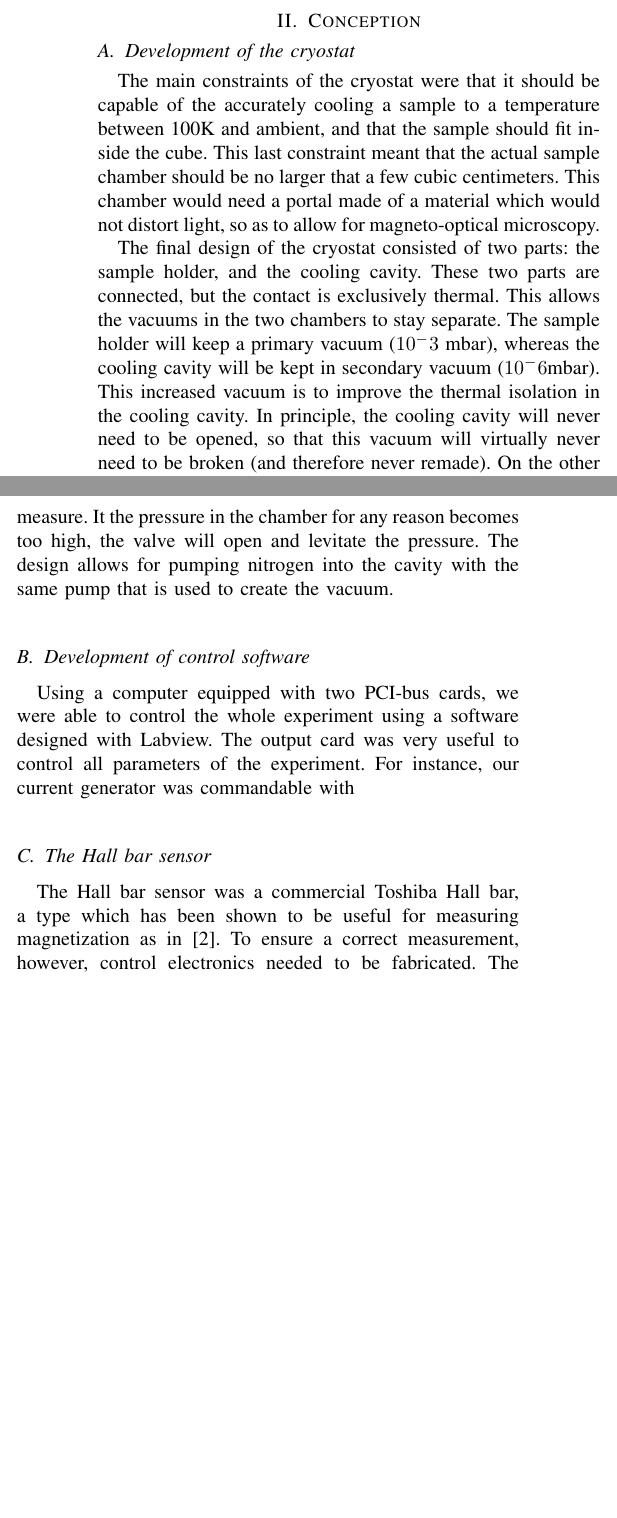
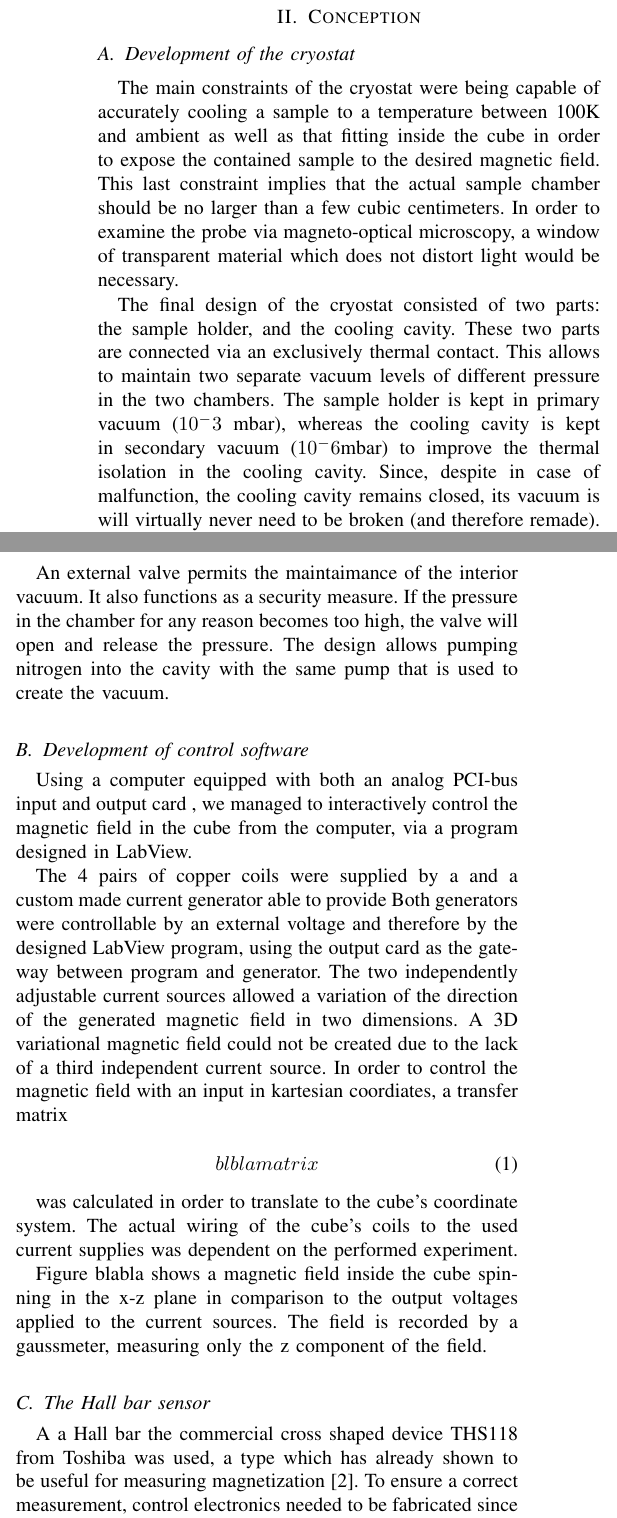
Before and after one commit to mollystr/best_cube_2013, a LaTeX paper (report_cube.tex): two parts of the columns of page 2 of 3 before the commit and two parts of the columns of page 2 of 4 after it, joined at a grey line, cut so that both start at the same text, the shorter picture padded with empty space. Compiled offline with pdfLaTeX.

Commit message:
Written section on configuration of the software and correction in line 687

```diff
--- a/report_cube.tex
+++ b/report_cube.tex
@@ -146,6 +146,7 @@
   % every instance of \includegraphics
   % \DeclareGraphicsExtensions{.eps}
 \fi
+\usepackage{epstopdf}
 % graphicx was written by David Carlisle and Sebastian Rahtz. It is
 % required if you want graphics, photos, etc. graphicx.sty is already
 % installed on most LaTeX systems. The latest version and documentation can
@@ -632,7 +636,8 @@ Building on the previous groups work, principle objective was to develop a syste
 
 \section{Conception}
 \subsection{Development of the cryostat}
-The main constraints of the cryostat were that it should be capable of the accurately cooling a sample to a temperature between 100K and ambient, and that the sample should fit inside the cube. This last constraint meant that the actual sample chamber should be no larger that a few cubic centimeters. This chamber would need a portal made of a material which would not distort light, so as to allow for magneto-optical microscopy.
+The main constraints of the cryostat were being capable of accurately cooling a sample to a temperature between 100K and ambient as well as that fitting inside the cube in order to expose the contained sample to the desired magnetic field. This last constraint implies that the actual sample chamber should be no larger than a few cubic centimeters.
+In order to examine the probe via magneto-optical microscopy, a window of transparent material which does not distort light would be necessary.
 
-The final design of the cryostat consisted of two parts: the sample holder, and the cooling cavity. These two parts are connected, but the contact is exclusively thermal. This allows the vacuums in the two chambers to stay separate. The sample holder will keep a primary vacuum ($10^-3$ mbar), whereas the cooling cavity will be kept in secondary vacuum ($10^-6$mbar). This increased vacuum is to improve the thermal isolation in the cooling cavity. In principle, the cooling cavity will never need to be opened, so that this vacuum will virtually never need to be broken (and therefore never remade). On the other hand, the sample holder will need to be opened every time the sample is to be changed. The easier maintenance of a primary vacuum is preferable in this case, as the main objective of the vacuum in the sample holder is simply to remove residual water molecules.
+The final design of the cryostat consisted of two parts: the sample holder, and the cooling cavity. These two parts are connected via an exclusively thermal contact. This allows to maintain two separate vacuum levels of different pressure in the two chambers. The sample holder is kept in primary vacuum ($10^-3$ mbar), whereas the cooling cavity is kept in secondary vacuum ($10^-6$mbar) to improve the thermal isolation in the cooling cavity. Since, despite in case of malfunction, the cooling cavity remains closed, its vacuum is will virtually never need to be broken (and therefore remade). The vacuum of the sample holder on the other hand needs to be broken frequently in order to change samples. An easier-to-handle and re-establish primary vacuum is preferable in this case, since the main objective of the vacuum in the sample holder is simply to remove residual water molecules.
 
@@ -647,12 +654,34 @@ On the interior of the sample holder, the sample rests on a copper finger that i
 
-A valve on the exterior of the cooling cavity permits the interior vacuum to be maintained. It also functions as a security measure. It the pressure in the chamber for any reason becomes too high, the valve will open and levitate the pressure. The design allows for pumping nitrogen into the cavity with the same pump that is used to create the vacuum.
+An external valve permits the maintaimance of the interior vacuum. It also functions as a security measure. If the pressure in the chamber for any reason becomes too high, the valve will open and release the pressure. The design allows pumping nitrogen into the cavity with the same pump that is used to create the vacuum.
 
 \subsection{Development of control software}
 
-Using a computer equipped with two PCI-bus cards, we were able to control the whole experiment using a software designed with Labview. The output card was very useful to control all parameters of the experiment. For instance, our current generator was commandable with
+Using a computer equipped with both an analog PCI-bus input and output card %name of the control cards
+, we managed to  interactively control the magnetic field in the cube from the computer, via a program designed in LabView.
+
+The 4 pairs of copper coils were supplied by a %full name of Kepco % current generator, able to provide %V,A%
+and a custom made current generator able to provide %V, A%.
+Both generators were controllable by an external voltage and therefore by the designed LabView program, using the output card as the gateway between program and generator.
+The two independently adjustable current sources allowed a variation of the direction of the generated magnetic field in two dimensions. A 3D variational magnetic field could not be created due to the lack of a third independent current source. In order to control the magnetic field with an input in kartesian coordiates, a transfer matrix
+
+\begin{equation}
+blbla matrix
+\end{equation}
+
+was calculated in order to translate to the cube's coordinate system.
+The actual wiring of the cube's coils to the used current supplies was dependent on the performed experiment.
+
+Figure blabla shows a magnetic field inside the cube spinning in the x-z plane in comparison to the output voltages applied to the current sources. The field is recorded by a gaussmeter, measuring only the z component of the field.
+
+
+
+
 
 \subsection{The Hall bar sensor}
-The Hall bar sensor was a commercial Toshiba Hall bar, a type which has been shown to be useful for measuring magnetization as in \cite{nishioka}. To ensure a correct measurement, however, control electronics needed to be fabricated. The reason for this was simple; the Hall bar is in the shape of a cross, and is not (due to normal fabrication uncertainties) completely symmetrical. Say that the extremities of the bar are numbered 1-4, and that we might for example apply a current to ends 1 and 3 and measure the resulting Hall voltage in ends 2 and 4. Now say we perform the same experiment, but applying a current to ends 2 and 4 and measuring the voltage on ends 1 and 3. Due to these asymmetries, the voltage measured would be different depending upon which pair we measured.
+A a Hall bar the commercial cross shaped device THS118 from Toshiba was used, a type which has already shown to be useful for measuring magnetization \cite{nishioka}. To ensure a correct measurement, control electronics needed to be fabricated since the Hall bar is in the shape of a cross, and is not (due to normal fabrication uncertainties) completely symmetrical.
+
+This means, the choice of contacts for measuring the Hall voltage is not arbitrary. By applying a control current to two opposing contacts and measuring the resulting Hall voltage on the remaining two contacts, a different result for the Hall voltage is obtained when the current and voltage contacts are switched. This is due to the mentioned asymmetries in the device geometry.
+
 
 The van der Pauw method \cite{pauw} in key in fixing these flaws. A spinning current device \cite{steiner} rotates which ends are measured upon, and on which ends a current is applied. Continuously varying the configuration, and averaging over the values, will allow us to obtain a more accurate measure of the magnetic field. To this end, a spinning current circuit was fabricated to be used in conjunction with the Hall bar.
 
```
Also changed, not shown: report_cube.tex (49 more changed lines).
